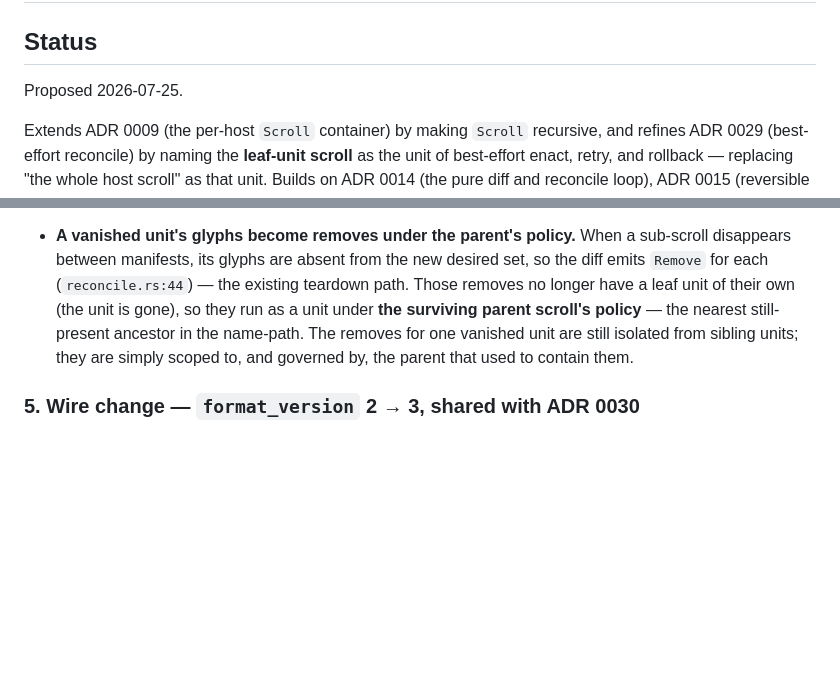
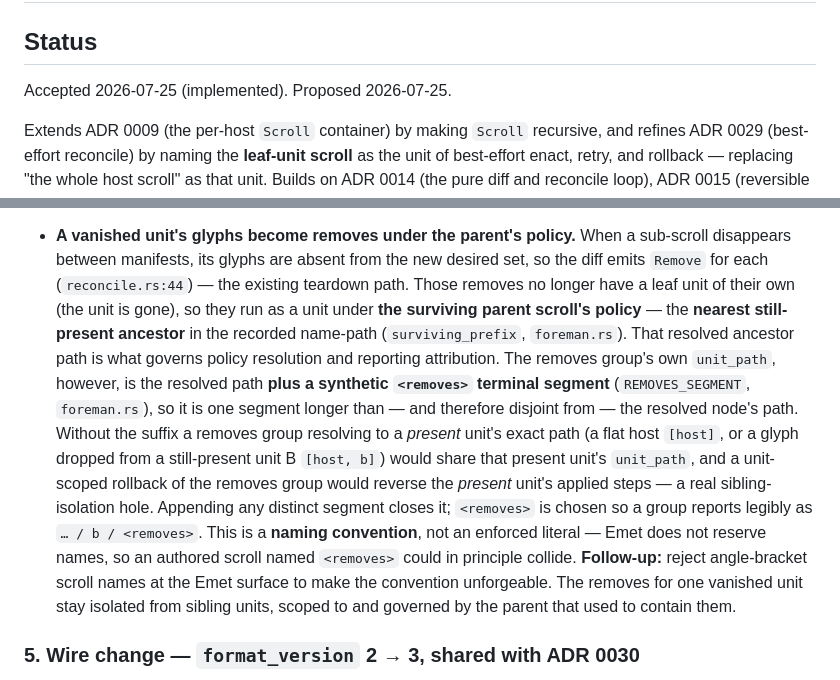
Before and after one commit to dull-ca/golem, a Markdown page: docs/adr/0031-recursive-scroll-grouping-and-failure-isolation.md, 2 parts joined by grey strips. GitHub-like rendering; blank space fills up the shorter version.

Commit message:
docs(adr): accept 0029/0031 and align the record with the implementation
Co-Authored-By: Claude Fable 5 <noreply@anthropic.com>

```diff
--- a/docs/adr/0031-recursive-scroll-grouping-and-failure-isolation.md
+++ b/docs/adr/0031-recursive-scroll-grouping-and-failure-isolation.md
@@ -2,7 +2,7 @@
 
 ## Status
 
-Proposed 2026-07-25.
+Accepted 2026-07-25 (implemented). Proposed 2026-07-25.
 
 Extends ADR 0009 (the per-host `Scroll` container) by making `Scroll` recursive,
 and refines ADR 0029 (best-effort reconcile) by naming the **leaf-unit scroll**
@@ -171,9 +171,23 @@ glyph, so it never perturbs a glyph's content id (§5).
   desired set, so the diff emits `Remove` for each (`reconcile.rs:44`) — the
   existing teardown path. Those removes no longer have a leaf unit of their own
   (the unit is gone), so they run as a unit under **the surviving parent
-  scroll's policy** — the nearest still-present ancestor in the name-path. The
-  removes for one vanished unit are still isolated from sibling units; they are
-  simply scoped to, and governed by, the parent that used to contain them.
+  scroll's policy** — the **nearest still-present ancestor** in the recorded
+  name-path (`surviving_prefix`, `foreman.rs`). That resolved ancestor path is
+  what governs policy resolution and reporting attribution. The removes group's
+  own `unit_path`, however, is the resolved path **plus a synthetic `<removes>`
+  terminal segment** (`REMOVES_SEGMENT`, `foreman.rs`), so it is one segment
+  longer than — and therefore disjoint from — the resolved node's path. Without
+  the suffix a removes group resolving to a *present* unit's exact path (a flat
+  host `[host]`, or a glyph dropped from a still-present unit B `[host, b]`) would
+  share that present unit's `unit_path`, and a unit-scoped rollback of the removes
+  group would reverse the *present* unit's applied steps — a real sibling-isolation
+  hole. Appending any distinct segment closes it; `<removes>` is chosen so a group
+  reports legibly as `… / b / <removes>`. This is a **naming convention**, not an
+  enforced literal — Emet does not reserve names, so an authored scroll named
+  `<removes>` could in principle collide. **Follow-up:** reject angle-bracket
+  scroll names at the Emet surface to make the convention unforgeable. The removes
+  for one vanished unit stay isolated from sibling units, scoped to and governed
+  by the parent that used to contain them.
 
 ### 5. Wire change — `format_version` 2 → 3, shared with ADR 0030
 
```
Also changed, not shown: QUICKSTART.md (+4 -3 lines), docs/adr/0029-best-effort-reconcile-retry-policy-and-structured-failure-reporting.md (+25 -14 lines).
